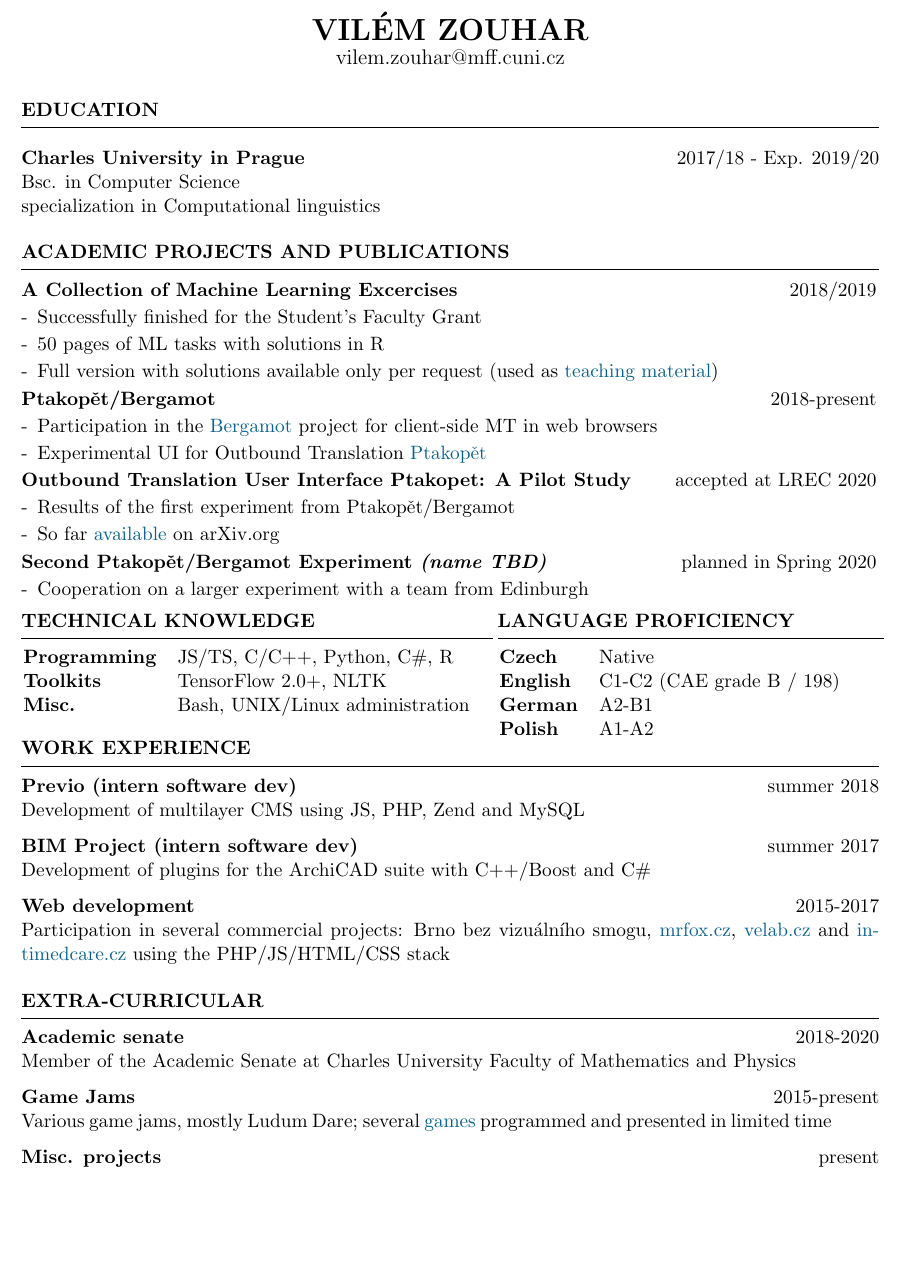
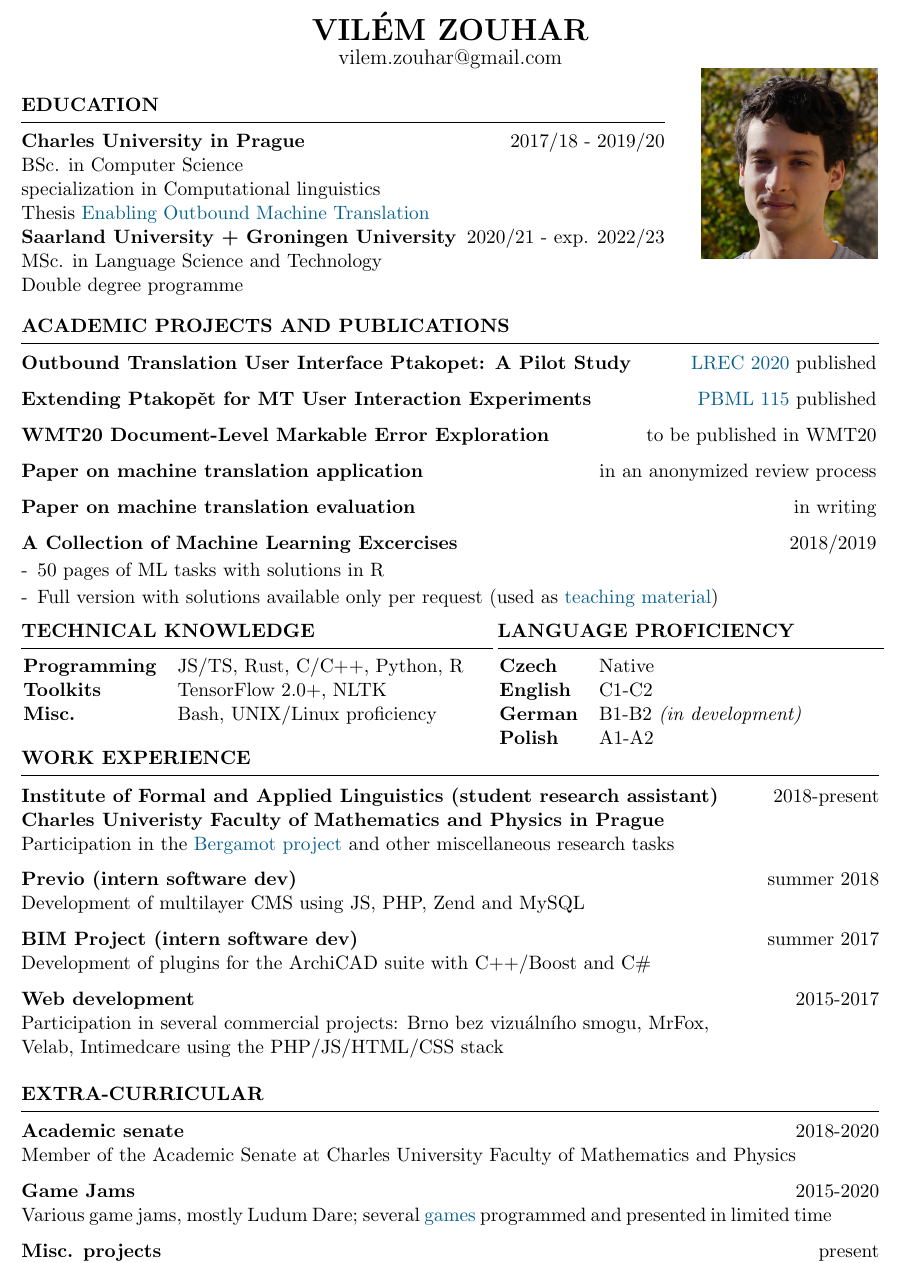
Before and after one commit to zouharvi/zouharvi, a LaTeX CV (cv/main.tex): part of the page, cut so that both start at the same text, the shorter picture padded with empty space. Compiled offline with pdfLaTeX.

Commit message:
update cv

```diff
--- a/cv/resume.tex
+++ b/cv/main.tex
@@ -22,57 +22,50 @@
 
 \begin{center}
     {\LARGE \bf VILÉM ZOUHAR} \\
-    {\large \href{mailto:vilem.zouhar@mff.cuni.cz}{\color{black}{vilem.zouhar@mff.cuni.cz}}}
+    {\large \href{mailto:vilem.zouhar@gmail.com}{\color{black}{vilem.zouhar@gmail.com}}}
 \end{center}
 
 \vspace{0.1cm}
 
-% \begin{minipage}{0.75\textwidth}
+\begin{minipage}{0.75\textwidth}
 \hSection{Education}\vspace{0.2cm}
-{\bf Charles University in Prague} \hfill {2017/18 - Exp. 2019/20} \\
-% 93.5\%,
-Bsc. in Computer Science \\
-% \hfill 220 ECTS {\footnotesize (gained in 5 semesters, 251 ECTS planned in total)} \\
-specialization in Computational linguistics
-% \hfill {\footnotesize (180 ECTS is mandatory, 71 ECTS were optional extra)} \hspace{-1.2cm}
-% \end{minipage}
-% \begin{minipage}{0.25\textwidth}
-%   \vspace{-2cm}
-%   \hfill
-%   \includegraphics[width=3.5cm]{portrait.jpg}
-%   \vspace{-0.9cm}
-% \end{minipage}
+{\bf Charles University in Prague} \hfill {2017/18 - 2019/20} \\
+BSc. in Computer Science \\
+specialization in Computational linguistics \\
+Thesis \href{https://dspace.cuni.cz/bitstream/handle/20.500.11956/119400/130284419.pdf?sequence=1&isAllowed=y}{Enabling Outbound Machine Translation}
+
+
+{\bf Saarland University + Groningen University} \hfill {2020/21 - exp. 2022/23} \\
+MSc. in Language Science and Technology \\
+Double degree programme
+\end{minipage}
+%
+%
+\begin{minipage}{0.25\textwidth}
+  \vspace{-2cm}
+  \hfill
+  \includegraphics[width=3.5cm]{portrait.jpg}
+  \vspace{-0.9cm}
+\end{minipage}
 
 \hSection{Academic Projects and Publications}
+
+\hSubsectionI{Outbound Translation User Interface Ptakopet: A Pilot Study}{\href{https://www.aclweb.org/anthology/2020.lrec-1.860.pdf}{LREC 2020} published}
+
+\hSubsectionI{Extending Ptakopět for MT User Interaction Experiments}{\href{https://ufal.mff.cuni.cz/pbml/115/art-zouhar-novak.pdf}{PBML 115} published}
+
+\hSubsectionI{WMT20 Document-Level Markable Error Exploration}{to be published in WMT20}
+
+\hSubsectionI{Paper on machine translation application}{in an anonymized review process}
+
+\hSubsectionI{Paper on machine translation evaluation}{in writing}
 
 \hSubsectionI{A Collection of Machine Learning Excercises}{2018/2019}
 
 \begin{itemize}
-    \item Successfully finished for the Student's Faculty Grant
     \item 50 pages of ML tasks with solutions in R
     \item Full version with solutions available only per request (used as \href{http://ufal.mff.cuni.cz/courses/npfl054}{teaching material})
 \end{itemize}
-
-\hSubsectionI{Ptakopět/Bergamot}{2018-present}
-
-\begin{itemize}
-    \item Participation in the \href{http://browser.mt/}{Bergamot} project for client-side MT in web browsers
-    \item Experimental UI for Outbound Translation \href{https://github.com/zouharvi/ptakopet}{Ptakopět}
-\end{itemize}
-
-\hSubsectionI{Outbound Translation User Interface Ptakopet: A Pilot Study}{accepted at LREC 2020}
-
-\begin{itemize}
-    \item Results of the first experiment from Ptakopět/Bergamot
-    \item So far \href{https://arxiv.org/abs/1911.10835}{available} on arXiv.org
-\end{itemize}
-
-\hSubsectionI{Second Ptakopět/Bergamot Experiment \textit{(name TBD)}}{planned in Spring 2020}
-
-\begin{itemize}
-    \item Cooperation on a larger experiment with a team from Edinburgh
-\end{itemize}
-
 % hsection override
 % {\bf Lost in Back-Translation:}\hfill{planned in Spring 2020} \\
 % {\bf Which Translation Errors Get Recovered by Reverse MT System?}
@@ -86,9 +79,9 @@ specialization in Computational linguistics
     \begin{minipage}{\textwidth}
         \vspace{0.15cm}
         \begin{tabular}{ l l}
-        {\bf Programming} & JS/TS, C/C++, Python, C\#, R \\
+        {\bf Programming} & JS/TS, Rust, C/C++, Python, R \\
         {\bf Toolkits} & TensorFlow 2.0+, NLTK \\
-        {\bf Misc.} & Bash, UNIX/Linux administration \\
+        {\bf Misc.} & Bash, UNIX/Linux proficiency \\
         \cr
         \end{tabular}
     \end{minipage}
@@ -100,8 +93,8 @@ specialization in Computational linguistics
         \vspace{0.15cm}
         \begin{tabular}{ l l}
         {\bf Czech} & Native \\
-        {\bf English} & C1-C2 (CAE grade B / 198) \\
-        {\bf German} & A2-B1 \\
+        {\bf English} & C1-C2\\
+        {\bf German} & B1-B2 \textit{(in development)} \\
         {\bf Polish} & A1-A2
         \end{tabular}
     \end{minipage}
@@ -109,6 +102,10 @@ specialization in Computational linguistics
 
 \vspace{-0.5cm}
 \hSection{Work Experience}
+\hSubsection{Institute of Formal and Applied Linguistics (student research assistant)}{2018-present} \\
+\textbf{Charles Univeristy Faculty of Mathematics and Physics in Prague}\\
+Participation in the \href{https://browser.mt/}{Bergamot project} and other miscellaneous research tasks
+
 \hSubsection{Previo (intern software dev)}{summer 2018} \\
 Development of multilayer CMS using JS, PHP, Zend and MySQL
 
@@ -116,13 +113,13 @@ Development of multilayer CMS using JS, PHP, Zend and MySQL
 Development of plugins for the ArchiCAD suite with C++/Boost and C\#
 
 \hSubsection{Web development}{2015-2017} \\
-Participation in several commercial projects: Brno bez vizuálního smogu, \href{https://www.mrfox.cz/}{mrfox.cz}, \href{http://www.velab.cz/}{velab.cz} and \href{http://www.intimedcare.cz/}{intimedcare.cz} using the PHP/JS/HTML/CSS stack
+Participation in several commercial projects: Brno bez vizuálního smogu, MrFox,\\Velab, Intimedcare using the PHP/JS/HTML/CSS stack
 
 \hSection{Extra-Curricular}
 \hSubsection{Academic senate}{2018-2020} \\
 Member of the Academic Senate at Charles University Faculty of Mathematics and Physics
 
-\hSubsection{Game Jams}{2015-present} \\
+\hSubsection{Game Jams}{2015-2020} \\
 Various game jams, mostly Ludum Dare; several \href{https://github.com/allemansratten}{games} programmed and presented in limited time
 
 \hSubsection{Misc. projects}{present} \\
```
Also changed, not shown: cv/cv.pdf.
